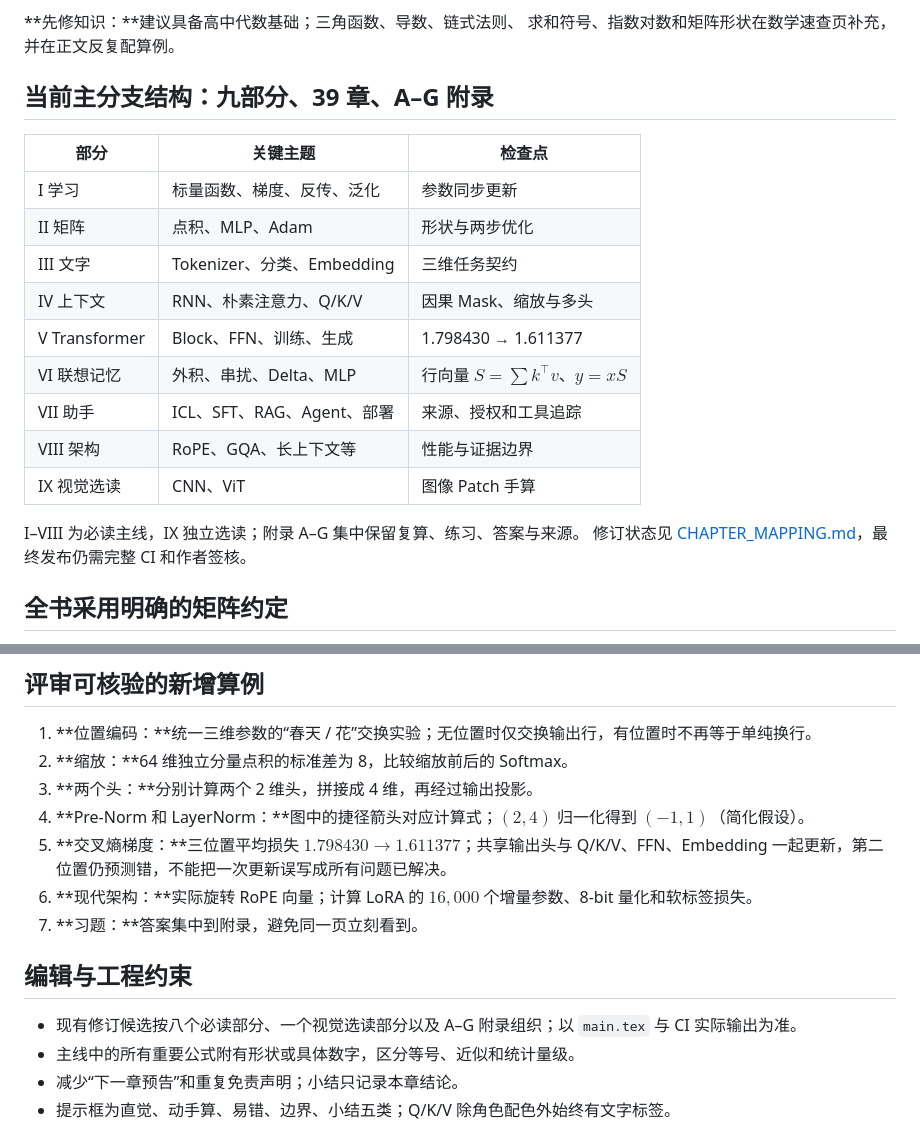
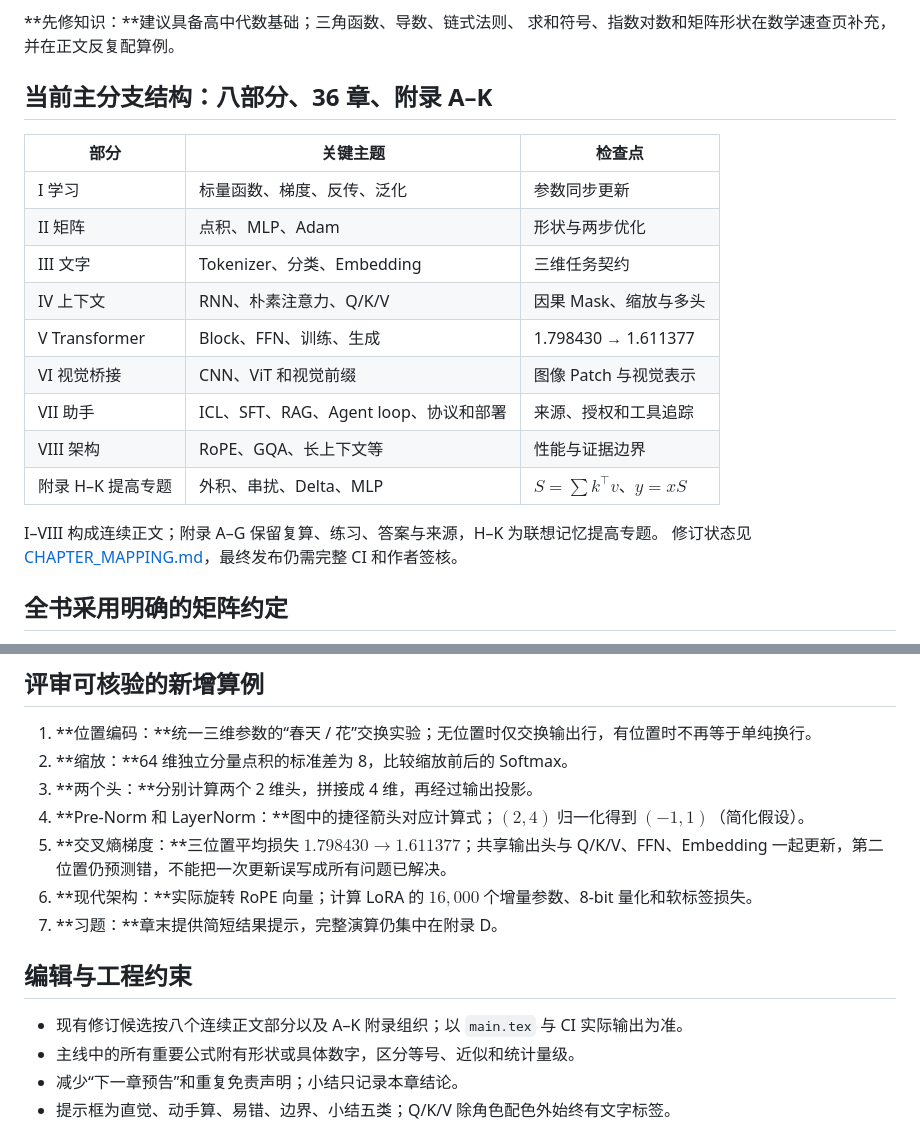
Before and after one commit to CoCoThink/ai-by-intuition, a Markdown page: ROADMAP.md, 2 parts joined by grey strips. Drawn GitHub-style.

Commit message:
docs: update roadmap and chapter mapping for 36-chapter architecture

```diff
--- a/ROADMAP.md
+++ b/ROADMAP.md
@@ -10,7 +10,7 @@
 **先修知识：**建议具备高中代数基础；三角函数、导数、链式法则、
 求和符号、指数对数和矩阵形状在数学速查页补充，并在正文反复配算例。
 
-## 当前主分支结构：九部分、39 章、A–G 附录
+## 当前主分支结构：八部分、36 章、附录 A–K
 
 | 部分 | 关键主题 | 检查点 |
 |---|---|---|
@@ -19,12 +19,12 @@
 | III 文字 | Tokenizer、分类、Embedding | 三维任务契约 |
 | IV 上下文 | RNN、朴素注意力、Q/K/V | 因果 Mask、缩放与多头 |
 | V Transformer | Block、FFN、训练、生成 | 1.798430 → 1.611377 |
-| VI 联想记忆 | 外积、串扰、Delta、MLP | 行向量 $S=\sum k^\top v$、$y=xS$ |
-| VII 助手 | ICL、SFT、RAG、Agent、部署 | 来源、授权和工具追踪 |
+| VI 视觉桥接 | CNN、ViT 和视觉前缀 | 图像 Patch 与视觉表示 |
+| VII 助手 | ICL、SFT、RAG、Agent loop、协议和部署 | 来源、授权和工具追踪 |
 | VIII 架构 | RoPE、GQA、长上下文等 | 性能与证据边界 |
-| IX 视觉选读 | CNN、ViT | 图像 Patch 手算 |
+| 附录 H–K 提高专题 | 外积、串扰、Delta、MLP | $S=\sum k^\top v$、$y=xS$ |
 
-I–VIII 为必读主线，IX 独立选读；附录 A–G 集中保留复算、练习、答案与来源。
+I–VIII 构成连续正文；附录 A–G 保留复算、练习、答案与来源，H–K 为联想记忆提高专题。
 修订状态见 [CHAPTER_MAPPING.md](docs/CHAPTER_MAPPING.md)，最终发布仍需完整 CI 和作者签核。
 
 ## 全书采用明确的矩阵约定
@@ -46,11 +46,11 @@ I–VIII 为必读主线，IX 独立选读；附录 A–G 集中保留复算、
 4. **Pre-Norm 和 LayerNorm：**图中的捷径箭头对应计算式；$(2,4)$ 归一化得到 $(-1,1)$（简化假设）。
 5. **交叉熵梯度：**三位置平均损失 $1.798430\to1.611377$；共享输出头与 Q/K/V、FFN、Embedding 一起更新，第二位置仍预测错，不能把一次更新误写成所有问题已解决。
 6. **现代架构：**实际旋转 RoPE 向量；计算 LoRA 的 $16{,}000$ 个增量参数、8-bit 量化和软标签损失。
-7. **习题：**答案集中到附录，避免同一页立刻看到。
+7. **习题：**章末提供简短结果提示，完整演算仍集中在附录 D。
 
 ## 编辑与工程约束
 
-- 现有修订候选按八个必读部分、一个视觉选读部分以及 A–G 附录组织；以 `main.tex` 与 CI 实际输出为准。
+- 现有修订候选按八个连续正文部分以及 A–K 附录组织；以 `main.tex` 与 CI 实际输出为准。
 - 主线中的所有重要公式附有形状或具体数字，区分等号、近似和统计量级。
 - 减少“下一章预告”和重复免责声明；小结只记录本章结论。
 - 提示框为直觉、动手算、易错、边界、小结五类；Q/K/V 除角色配色外始终有文字标签。
```
